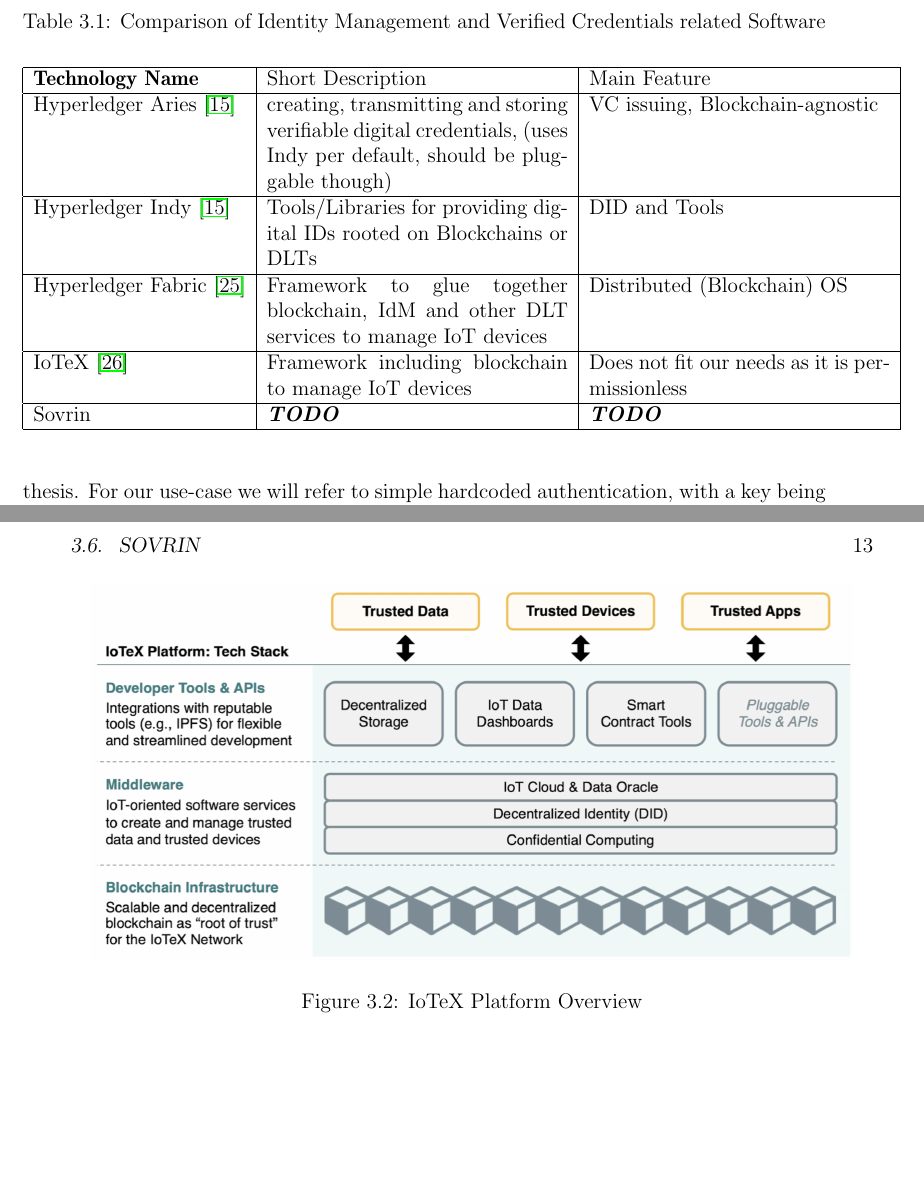
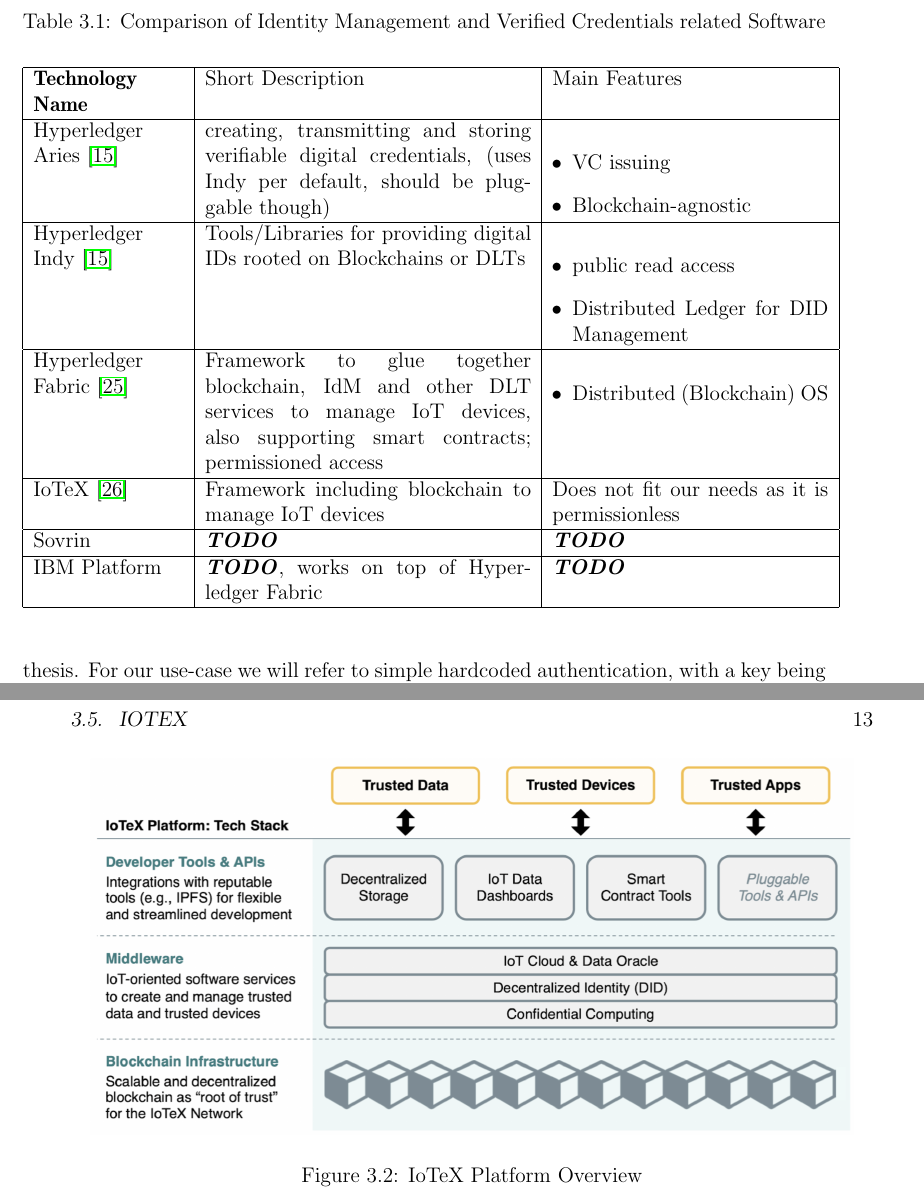
Before and after one commit to arminveres/iot-inventory-management, a LaTeX thesis (thesis/thesis.tex, which reads thesis/relatedwork.tex): two parts of pages 20 and 23 of 72, joined at a grey line, cut so that both start at the same text, the shorter picture padded with empty space. Compiled offline with pdfLaTeX.

Commit message:
02.08.2023

```diff
--- a/thesis/relatedwork.tex
+++ b/thesis/relatedwork.tex
@@ -60,32 +60,45 @@
 	\caption{Comparison of Identity Management and Verified Credentials related Software}
 	\label{tab:Comparison of Identity Management and Verified Credentials related Software}
 	\begin{center}
-		\begin{tabular}[c]{|l|p{6cm}|p{6cm}|}
+		\begin{tabular}[c]{|p{3cm}|p{6.5cm}|p{5.5cm}|}
 			\hline
-			\textbf{Technology Name}                                                                &
-			Short Description                                                                       &
-			Main Feature                                                                              \\
+			\textbf{Technology Name}                                                &
+			Short Description                                                       &
+			Main Features                                                             \\
 			\hline
-			Hyperledger Aries \cite{hyperledger:wiki}                                               &
+			Hyperledger Aries \cite{hyperledger:wiki}                               &
 			creating, transmitting and storing verifiable digital credentials, (uses Indy per default,
-			should be pluggable though)                                                             &
-			VC issuing, Blockchain-agnostic                                                           \\
+			should be pluggable though)                                             &
+			\begin{tableitemize}
+				\item VC issuing
+				\item Blockchain-agnostic
+			\end{tableitemize}                                                  \\
 			\hline
-			Hyperledger Indy \cite{hyperledger:wiki}                                                &
-			Tools/Libraries for providing digital IDs rooted on Blockchains or DLTs                 &
-			DID and Tools                                                                             \\
+			Hyperledger Indy \cite{hyperledger:wiki}                                &
+			Tools/Libraries for providing digital IDs rooted on Blockchains or DLTs &
+			\begin{tableitemize}
+				\item public read access
+				\item Distributed Ledger for DID Management
+			\end{tableitemize}                                \\
 			\hline
-			Hyperledger Fabric \cite{hyperledger:fabric:docs}                                       &
-			Framework to glue together blockchain, IdM and other DLT services to manage IoT devices &
-			Distributed (Blockchain) OS                                                               \\
+			Hyperledger Fabric \cite{hyperledger:fabric:docs}                       &
+			Framework to glue together blockchain, IdM and other DLT services to manage IoT devices, also
+			supporting smart contracts; permissioned access                         &
+			\begin{tableitemize}
+				\item Distributed (Blockchain) OS
+			\end{tableitemize}                                          \\
 			\hline
-			IoTeX \cite{iotex-bc-platform}                                                          &
-			Framework including blockchain to manage IoT devices                                    &
-			Does not fit our needs as it is permissionless                                            \\
+			IoTeX \cite{iotex-bc-platform}                                          &
+			Framework including blockchain to manage IoT devices                    &
+			Does not fit our needs as it is permissionless                            \\
 			\hline
-			Sovrin                                                                                  &
-			\textbf{\textit{TODO}}                                                                  &
-			\textbf{\textit{TODO}}                                                                    \\
+			Sovrin                                                                  &
+			\textbf{\textit{TODO}}                                                  &
+			\textbf{\textit{TODO}}                                                    \\
+			\hline
+			IBM Platform                                                            &
+			\textbf{\textit{TODO}}, works on top of Hyperledger Fabric              &
+			\textbf{\textit{TODO}}                                                    \\
 			\hline
 		\end{tabular}
 	\end{center}
--- a/thesis/thesis.tex
+++ b/thesis/thesis.tex
@@ -8,6 +8,7 @@
 \usepackage{moreverb}
 \usepackage{rotating}
 \usepackage{enumerate}
+\usepackage{enumitem}
 \usepackage{graphics, graphicx,wrapfig}
 \usepackage{fancybox}
 \usepackage{picinpar,varioref,floatflt}
```
Also changed, not shown: thesis/thesis.tex (2 more changed lines).
